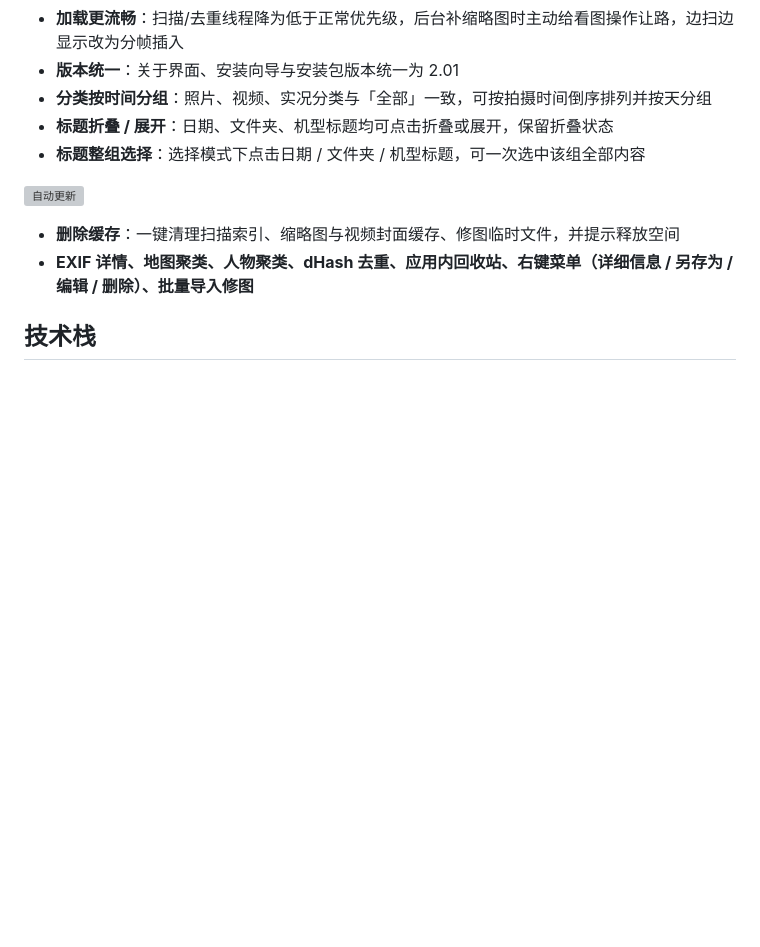
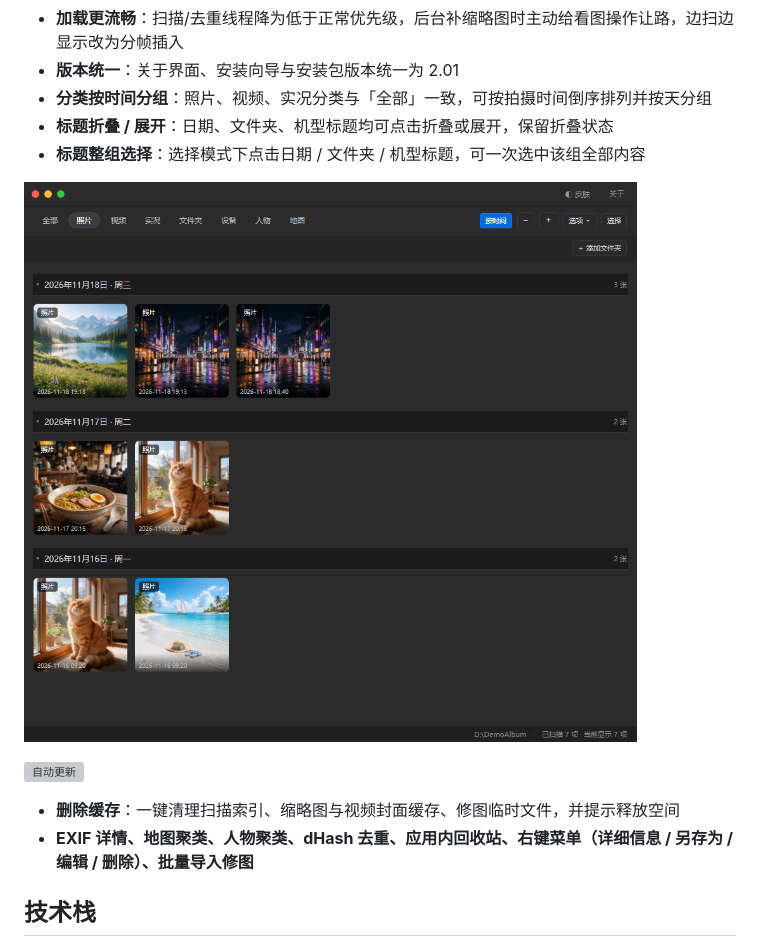
Before and after one commit to lqy072072/image-batch-tool, a Markdown page: README.md, the part around the change. GitHub-like rendering; pictures changed too: docs/screenshots/album_v2_time.png (added); blank space fills up the shorter version; grey boxes are pictures that could not be loaded.

Commit message:
docs: 补充相册按时间分组截图

```diff
--- a/README.md
+++ b/README.md
@@ -66,6 +66,8 @@
 - **分类按时间分组**：照片、视频、实况分类与「全部」一致，可按拍摄时间倒序排列并按天分组
 - **标题折叠 / 展开**：日期、文件夹、机型标题均可点击折叠或展开，保留折叠状态
 - **标题整组选择**：选择模式下点击日期 / 文件夹 / 机型标题，可一次选中该组全部内容
+
+![分类按时间](docs/screenshots/album_v2_time.png)
 
 ![自动更新](docs/screenshots/album_v2_autoupdate.png)
 
```
